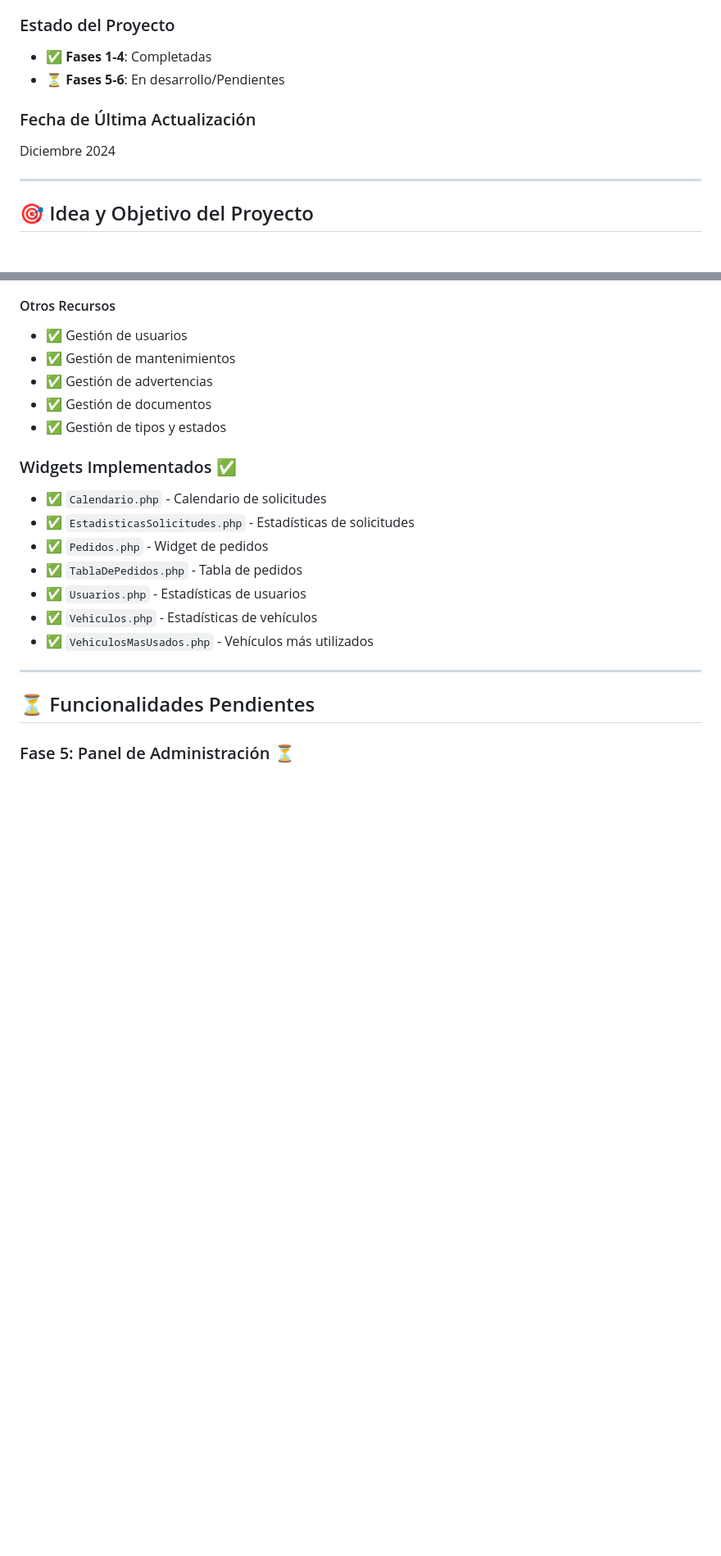
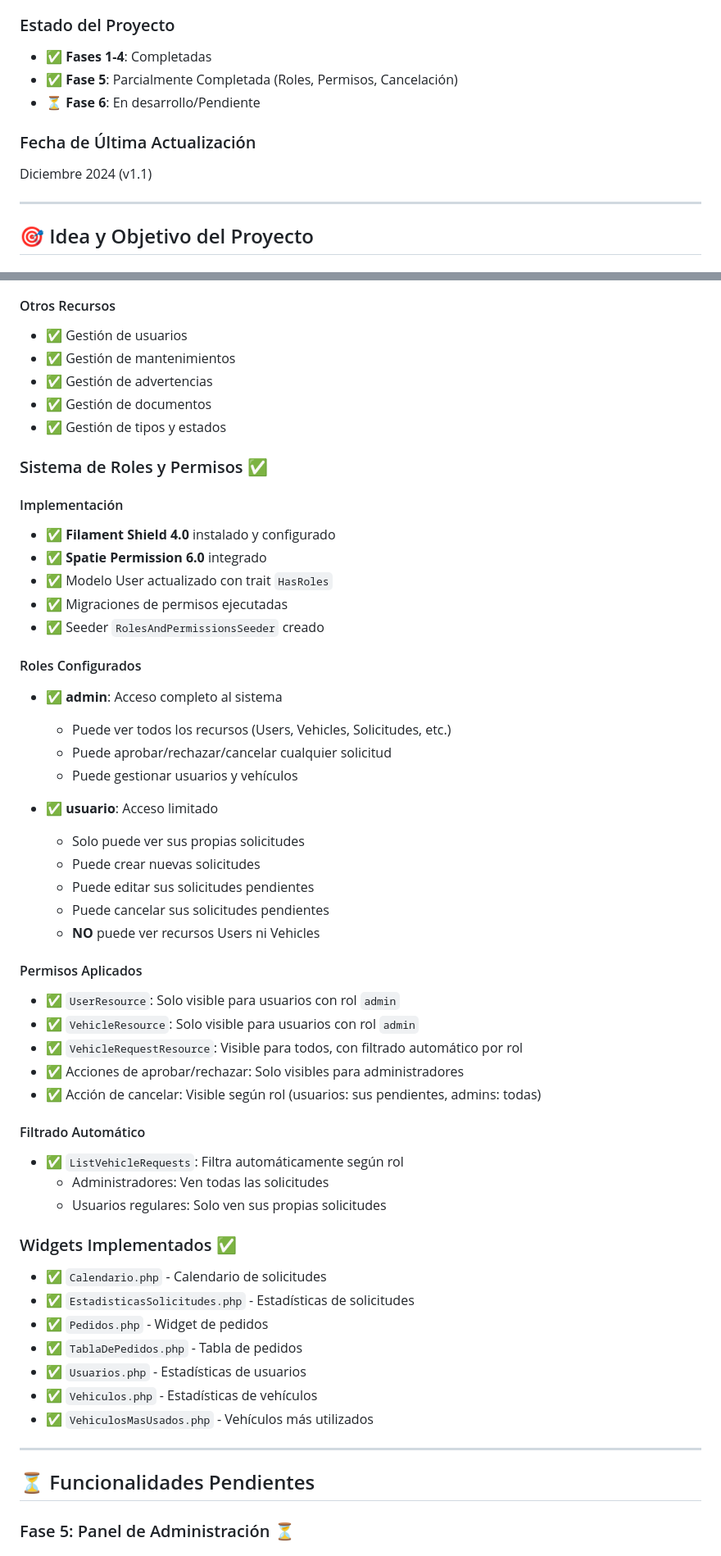
Before and after one commit to ramsesaholguin-web/test, a Markdown page: DOCUMENTACION_PROYECTO.md, 2 parts joined by grey strips. Shown: that part at 82% size. Rendered like a GitHub page; blank space fills up the shorter version.

```diff
--- a/DOCUMENTACION_PROYECTO.md
+++ b/DOCUMENTACION_PROYECTO.md
@@ -31,10 +31,11 @@ Sistema completo desarrollado en Laravel con Filament para la gestión integral
 
 ### Estado del Proyecto
 - ✅ **Fases 1-4**: Completadas
-- ⏳ **Fases 5-6**: En desarrollo/Pendientes
+- ✅ **Fase 5**: Parcialmente Completada (Roles, Permisos, Cancelación)
+- ⏳ **Fase 6**: En desarrollo/Pendiente
 
 ### Fecha de Última Actualización
-Diciembre 2024
+Diciembre 2024 (v1.1)
 
 ---
 
@@ -274,6 +285,40 @@ Crear un sistema donde los usuarios puedan solicitar el uso de vehículos, selec
 - ✅ Gestión de documentos
 - ✅ Gestión de tipos y estados
 
+### Sistema de Roles y Permisos ✅
+
+#### Implementación
+- ✅ **Filament Shield 4.0** instalado y configurado
+- ✅ **Spatie Permission 6.0** integrado
+- ✅ Modelo User actualizado con trait `HasRoles`
+- ✅ Migraciones de permisos ejecutadas
+- ✅ Seeder `RolesAndPermissionsSeeder` creado
+
+#### Roles Configurados
+- ✅ **admin**: Acceso completo al sistema
+  - Puede ver todos los recursos (Users, Vehicles, Solicitudes, etc.)
+  - Puede aprobar/rechazar/cancelar cualquier solicitud
+  - Puede gestionar usuarios y vehículos
+
+- ✅ **usuario**: Acceso limitado
+  - Solo puede ver sus propias solicitudes
+  - Puede crear nuevas solicitudes
+  - Puede editar sus solicitudes pendientes
+  - Puede cancelar sus solicitudes pendientes
+  - **NO** puede ver recursos Users ni Vehicles
+
+#### Permisos Aplicados
+- ✅ `UserResource`: Solo visible para usuarios con rol `admin`
+- ✅ `VehicleResource`: Solo visible para usuarios con rol `admin`
+- ✅ `VehicleRequestResource`: Visible para todos, con filtrado automático por rol
+- ✅ Acciones de aprobar/rechazar: Solo visibles para administradores
+- ✅ Acción de cancelar: Visible según rol (usuarios: sus pendientes, admins: todas)
+
+#### Filtrado Automático
+- ✅ `ListVehicleRequests`: Filtra automáticamente según rol
+  - Administradores: Ven todas las solicitudes
+  - Usuarios regulares: Solo ven sus propias solicitudes
+
 ### Widgets Implementados ✅
 
 - ✅ `Calendario.php` - Calendario de solicitudes
```
Also changed, not shown: other parts of DOCUMENTACION_PROYECTO.md (+51 -22 lines), 1 other file.
